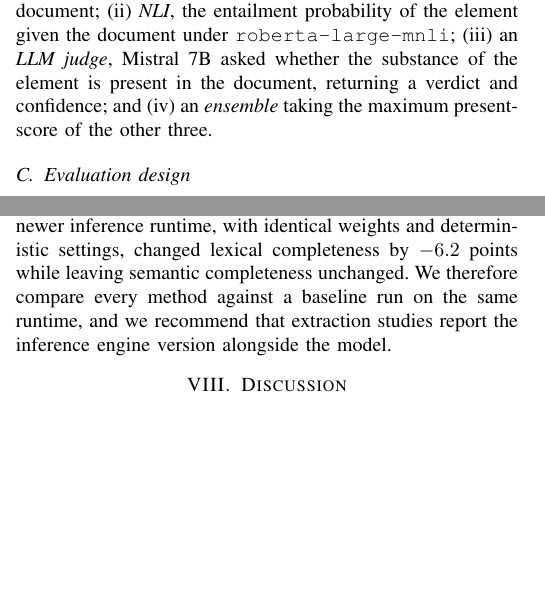
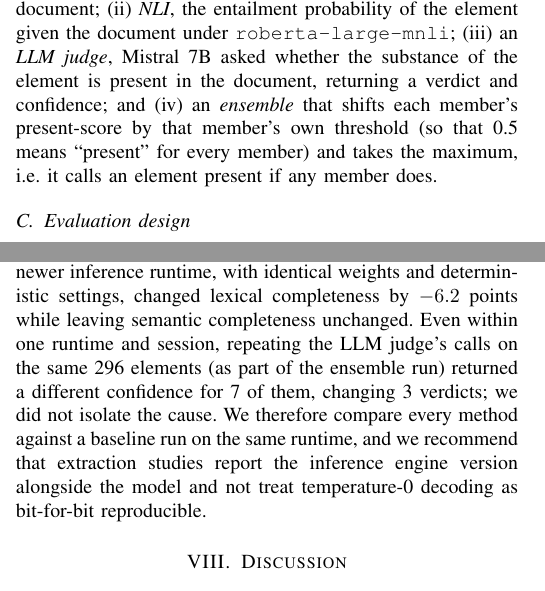
Before and after one commit to JaitraShah/EIDA, a LaTeX paper (paper/edia_ieee.tex): two parts of the columns of pages 2 and 4 of 5, joined at a grey line, cut so that both start at the same text, the shorter picture padded with empty space. Compiled offline with pdfLaTeX.

Commit message:
Update project context snapshot; describe the ensemble precisely
- context_adhd_v1.md rewritten from the 2026-09-11 snapshot: locked
  dataset (it still said to keep generating), 12 unpushed commits (it
  said everything was pushed), human spot-check replacing the
  model-pass 0.836, headline results, runtime history, current pending
  list, corrections that must not creep back, safe resume commands.
- Paper: the ensemble takes the max of threshold-centred votes (present
  if any member says present); at its designed 0.5 operating point it
  labels every sampled element present (0.516 at the common 0.55).
  Decoding settings are deterministic, outputs are not bit-for-bit: 7 of
  296 repeated LLM-judge calls returned a different confidence within
  one session (3 verdicts flipped). NUMBERS.md, both Word files,
  SESSION_LOG.md updated.

```diff
--- a/paper/edia_ieee.tex
+++ b/paper/edia_ieee.tex
@@ -166,8 +166,10 @@ $[0,1]$; the element is predicted to be a gap if the score is below a threshold
 with the document; (ii)~\emph{NLI}, the entailment probability of the element
 given the document under \texttt{roberta-large-mnli}; (iii)~an \emph{LLM judge},
 Mistral~7B asked whether the substance of the element is present in the
-document, returning a verdict and confidence; and (iv)~an \emph{ensemble}
-taking the maximum present-score of the other three.
+document, returning a verdict and confidence; and (iv)~an \emph{ensemble} that
+shifts each member's present-score by that member's own threshold (so that 0.5
+means ``present'' for every member) and takes the maximum, i.e.\ it calls an
+element present if any member does.
 
 \subsection{Evaluation design}
 \textbf{The base-rate problem.} Most elements in real summaries are gaps: in the
@@ -454,9 +458,12 @@ often returns adjacent-topic turns, and later hops compound the error.
 \textbf{Runtime sensitivity.} Replaying the plain extractor on a newer inference
 runtime, with identical weights and deterministic settings, changed lexical
 completeness by $-6.2$ points while leaving semantic completeness unchanged.
-We therefore compare every method against a baseline run on the same runtime,
-and we recommend that extraction studies report the inference engine version
-alongside the model.
+Even within one runtime and session, repeating the LLM judge's calls on the
+same 296 elements (as part of the ensemble run) returned a different confidence
+for 7 of them, changing 3 verdicts; we did not isolate the cause. We therefore
+compare every method against a baseline run on the same runtime, and we
+recommend that extraction studies report the inference engine version alongside
+the model and not treat temperature-0 decoding as bit-for-bit reproducible.
 
 % ---------------------------------------------------------------------------
 \section{Discussion}
```
Also changed, not shown: paper/NUMBERS.md (+2 -0 lines), paper/edia_ieee.tex (6 more changed lines), 3 other files.
